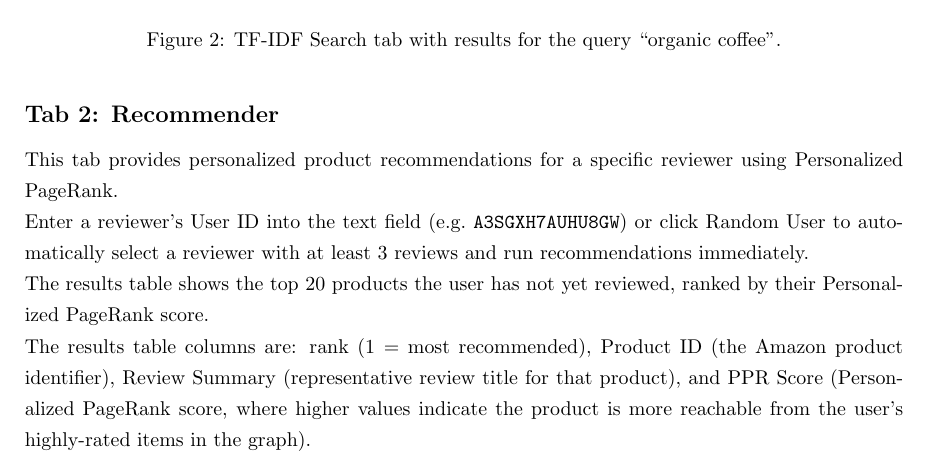
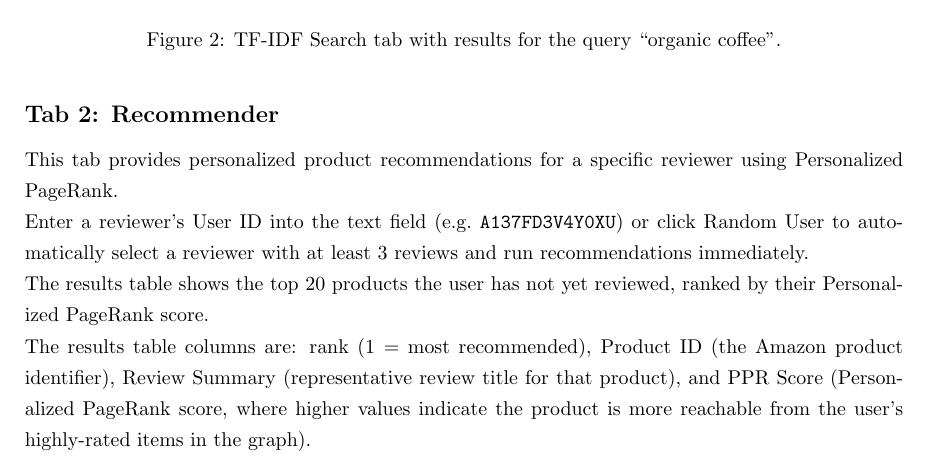
Before and after one commit to Julia-Susser/nets-hw5-final-project, a LaTeX problem sheet (user_manual/hw5_user_manual.tex): part of page 3 of 5, cut so that both start at the same text. Compiled offline with pdfLaTeX.

Commit message:
fixed userid in manual

```diff
--- a/user_manual/hw5_user_manual.tex
+++ b/user_manual/hw5_user_manual.tex
@@ -127,7 +127,7 @@ The results table columns are: rank (1 = most relevant), Product ID (the Amazon
 
 \subsection*{Tab 2: Recommender}
 This tab provides personalized product recommendations for a specific reviewer using Personalized PageRank.\\
-Enter a reviewer's User ID into the text field (e.g.\ \texttt{A3SGXH7AUHU8GW}) or click Random User to automatically select a reviewer with at least 3 reviews and run recommendations immediately.\\
+Enter a reviewer's User ID into the text field (e.g.\ \texttt{A137FD3V4Y0XU}) or click Random User to automatically select a reviewer with at least 3 reviews and run recommendations immediately.\\
 The results table shows the top 20 products the user has not yet reviewed, ranked by their Personalized PageRank score.\\
 The results table columns are: rank (1 = most recommended), Product ID (the Amazon product identifier), Review Summary (representative review title for that product), and PPR Score (Personalized PageRank score, where higher values indicate the product is more reachable from the user's highly-rated items in the graph).
 
```
